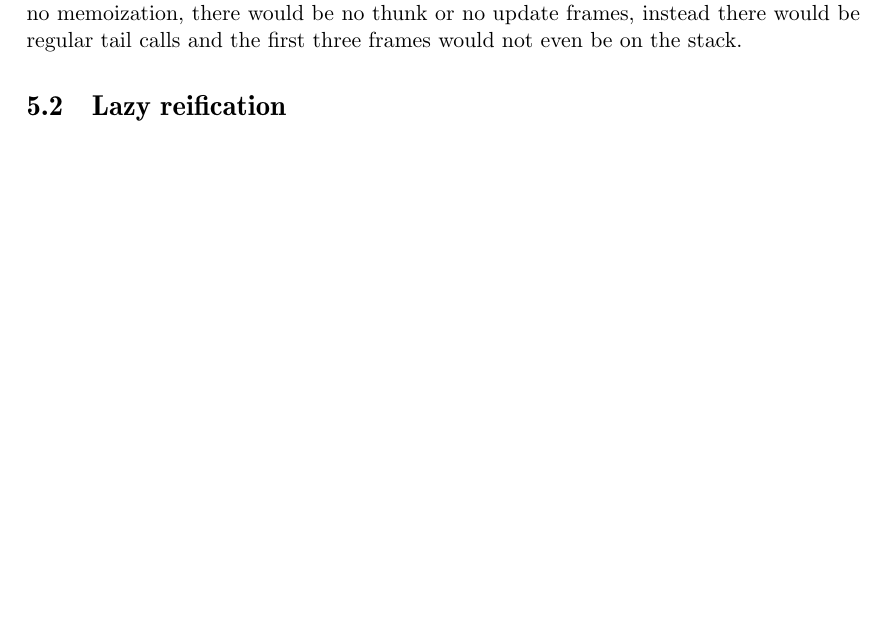
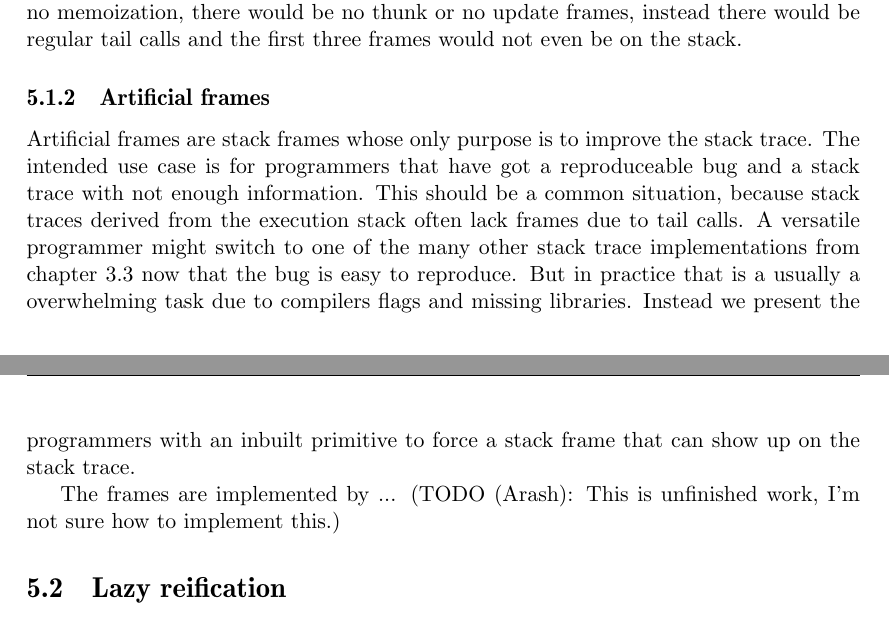
Before and after one commit to Tarrasch/exjobb, a LaTeX thesis (report/main.tex, which reads report/include/reifying-the-stack.tex): part of page 26 of 33 before the commit and two parts of pages 26 and 27 of 33 after it, the two joined at a grey line, cut so that both start at the same text, the shorter picture padded with empty space. Compiled offline with pdfLaTeX.

Commit message:
Artificial frames

```diff
--- a/report/include/reifying-the-stack.tex
+++ b/report/include/reifying-the-stack.tex
@@ -151,6 +151,24 @@ memoize themselves. If there were no memoization,
 there would be no thunk or no update frames, instead there would be
 regular tail calls and the first three frames would not even be on the stack.
 
+\subsection{Artificial frames}
+
+Artificial frames are stack frames whose only purpose is to improve
+the stack trace. The intended use case is for programmers that have
+got a reproduceable bug and a stack trace with not enough information.
+This should be a common situation, because stack traces derived from the
+execution stack often lack frames due to tail calls. A versatile
+programmer might switch to one of the many other stack trace
+implementations from chapter \ref{sec:overhead_full} now that the bug is
+easy to reproduce. But in practice that is a usually a overwhelming task
+due to compilers flags and missing libraries. Instead we present
+the programmers with an inbuilt primitive to force a stack frame that can
+show up on the stack trace.
+
+The frames are implemented by ... (TODO (Arash): This is unfinished
+work, I'm not sure how to implement this.)
+
+
 \section{Lazy reification} \label{sec:lazy_reification}
 
 The reification done when executing the program from figure
```
